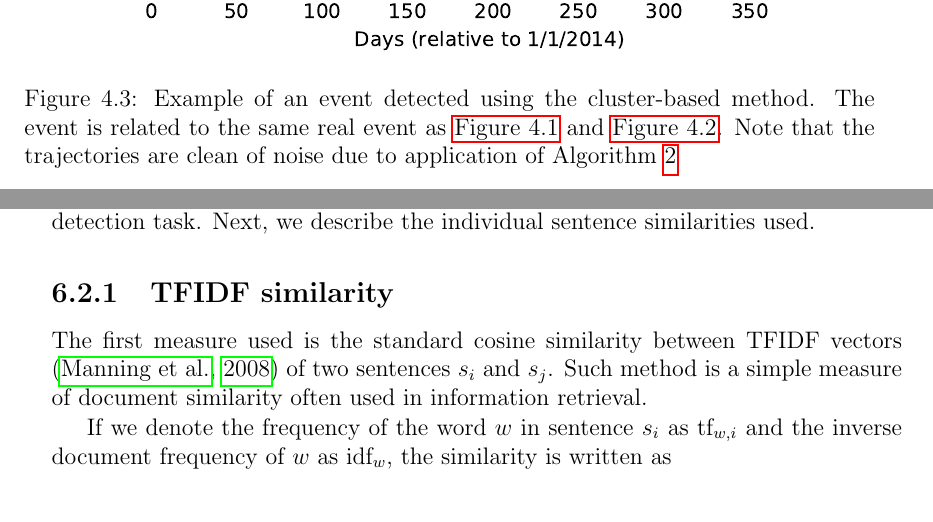
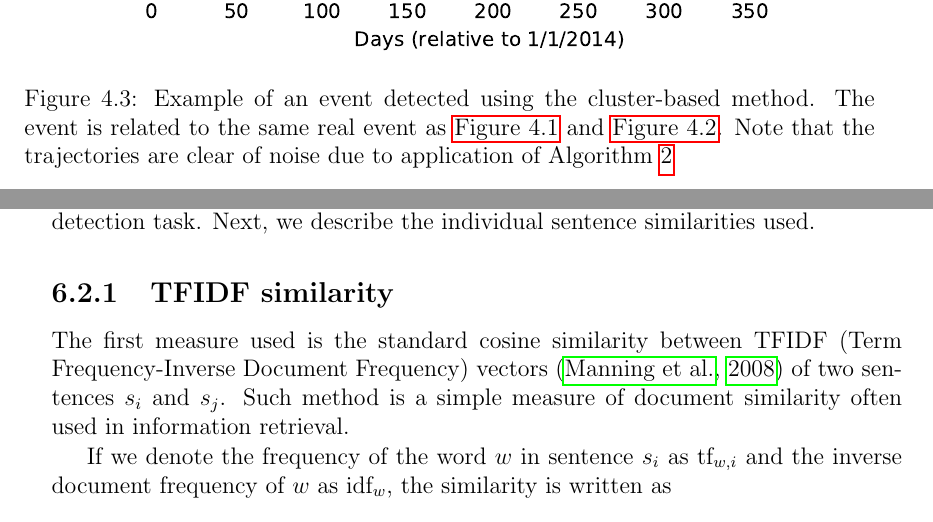
Before and after one commit to tomaskala/bachelor-thesis, a LaTeX thesis (Thesis/Thesis.tex, which reads Thesis/tex/chapters/event_annotation.tex, Thesis/tex/chapters/event_detection.tex): two parts of pages 21 and 30 of 66, joined at a grey line, cut so that both start at the same text. Compiled offline with pdfLaTeX.

Commit message:
Minor tweaks

```diff
--- a/Thesis/tex/chapters/event_annotation.tex
+++ b/Thesis/tex/chapters/event_annotation.tex
@@ -61,7 +61,7 @@ We use this method with several different similarity measures fit for the event
 
 \subsection{TFIDF similarity}
 
-The first measure used is the standard cosine similarity between TFIDF vectors \citep{information-retrieval} of two sentences $s_{i}$ and $s_{j}$. Such method is a simple measure of document similarity often used in information retrieval.
+The first measure used is the standard cosine similarity between TFIDF (Term Frequency-Inverse Document Frequency) vectors \citep{information-retrieval} of two sentences $s_{i}$ and $s_{j}$. Such method is a simple measure of document similarity often used in information retrieval.
 
 If we denote the frequency of the word $w$ in sentence $s_{i}$ as $\text{tf}_{w,i}$ and the inverse document frequency of $w$ as $\text{idf}_{w}$, the similarity is written as
 
--- a/Thesis/tex/chapters/event_detection.tex
+++ b/Thesis/tex/chapters/event_detection.tex
@@ -211,6 +212,6 @@ The input and output of the event detection algorithm remains the same as in Alg
 \begin{figure}[H]
   \centering
   \includegraphics{cluster_event}  % cluster event
-  \caption{Example of an event detected using the cluster-based method. The event is related to the same real event as \autoref{fig:original-event} and \autoref{fig:greedy-event}. Note that the trajectories are clean of noise due to application of Algorithm \ref{alg:burst-filtering}}
+  \caption{Example of an event detected using the cluster-based method. The event is related to the same real event as \autoref{fig:original-event} and \autoref{fig:greedy-event}. Note that the trajectories are clear of noise due to application of Algorithm \ref{alg:burst-filtering}}
   \label{fig:cluster-event}
 \end{figure}
```
Also changed, not shown: Thesis/tex/chapters/event_detection.tex (1 more changed lines).
